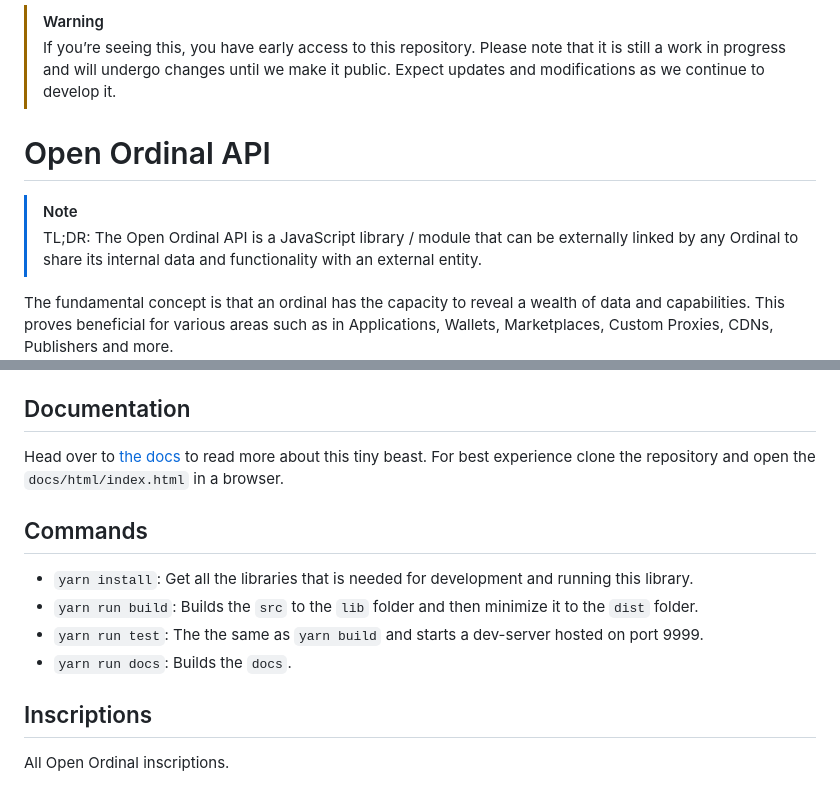
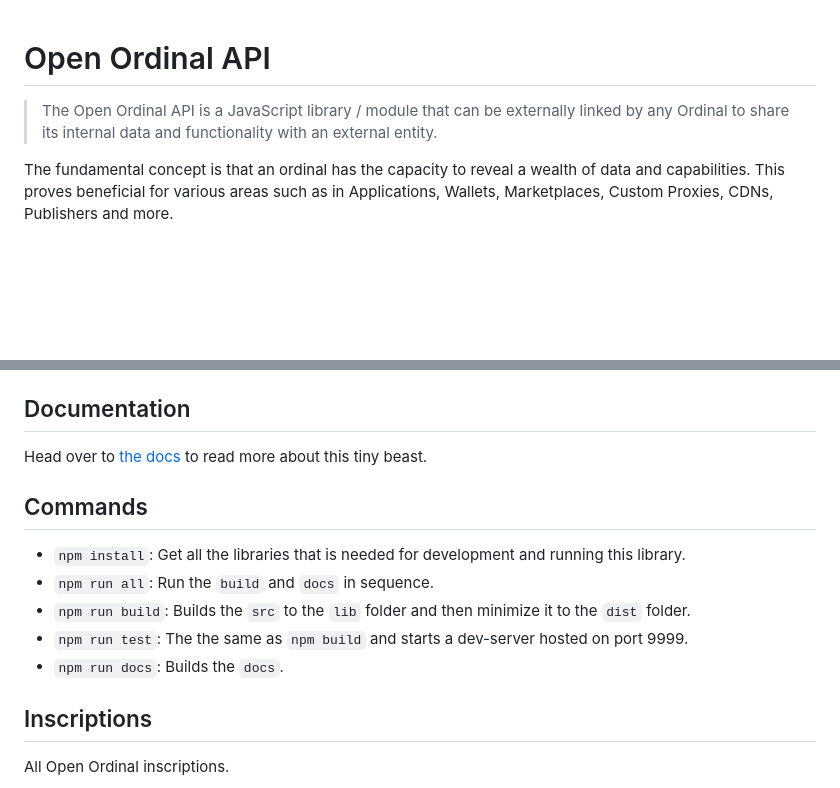
Before and after one commit to open-ordinal/open-ordinal-api, a Markdown page: ReadMe.md, 2 parts joined by grey strips. GitHub-like rendering; blank space fills up the shorter version.

```diff
--- a/ReadMe.md
+++ b/ReadMe.md
@@ -1,10 +1,5 @@
-> [!WARNING]
-> If you’re seeing this, you have early access to this repository. Please note that it is still a work in progress and will undergo changes until we make it public. Expect updates and modifications as we continue to develop it.
-
 # Open Ordinal API
 
-> [!NOTE]
-> TL;DR:
 > The Open Ordinal API is a JavaScript library / module that can be externally linked by any Ordinal to share its internal data and functionality with an external entity.
 
 The fundamental concept is that an ordinal has the capacity to reveal a wealth of data and capabilities. This proves beneficial for various areas such as in Applications, Wallets, Marketplaces, Custom Proxies, CDNs, Publishers and more.
@@ -32,14 +27,15 @@ Folders:
 
 ## Documentation
 
-Head over to [the docs](docs/markdown/README.md) to read more about this tiny beast. For best experience clone the repository and open the `docs/html/index.html` in a browser.
+Head over to [the docs](https://openordinal.dev/docs/open-ordinal-api/) to read more about this tiny beast.
 
 ## Commands
 
-- `yarn install`: Get all the libraries that is needed for development and running this library.
-- `yarn run build`: Builds the `src` to the `lib` folder and then minimize it to the `dist` folder.
-- `yarn run test`: The the same as `yarn build` and starts a dev-server hosted on port 9999.
-- `yarn run docs`: Builds the `docs`.
+- `npm install`: Get all the libraries that is needed for development and running this library.
+- `npm run all`: Run the `build` and `docs` in sequence.
+- `npm run build`: Builds the `src` to the `lib` folder and then minimize it to the `dist` folder.
+- `npm run test`: The the same as `npm build` and starts a dev-server hosted on port 9999.
+- `npm run docs`: Builds the `docs`.
 
 ## Inscriptions
 All Open Ordinal inscriptions.
```
